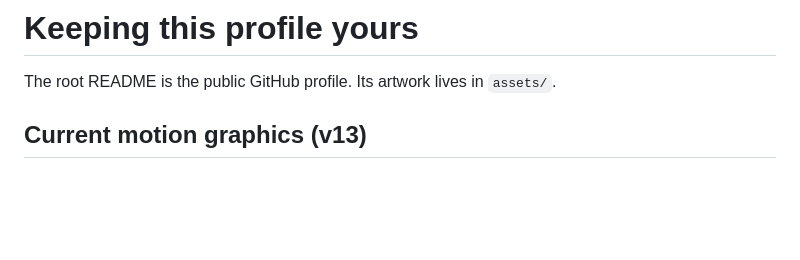
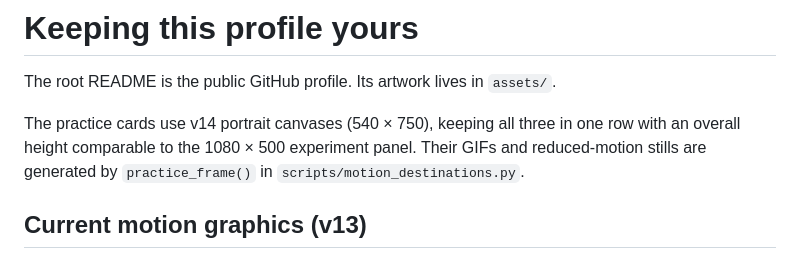
Before and after one commit to shivanshushukla2602-hash/shivanshushukla2602-hash, a Markdown page: PROFILE-GUIDE.md, the part around the change. Drawn GitHub-style; blank space fills up the shorter version.

Commit message:
Increase practice section height with taller animated cards

```diff
--- a/PROFILE-GUIDE.md
+++ b/PROFILE-GUIDE.md
@@ -1,6 +1,11 @@
 # Keeping this profile yours
 
 The root README is the public GitHub profile. Its artwork lives in `assets/`.
+
+The practice cards use v14 portrait canvases (540 × 750), keeping all three in
+one row with an overall height comparable to the 1080 × 500 experiment panel.
+Their GIFs and reduced-motion stills are generated by `practice_frame()` in
+`scripts/motion_destinations.py`.
 
 ## Current motion graphics (v13)
 
```
Also changed, not shown: README.md (+6 -6 lines), assets/practice-codeforces-v14-static.png (added), assets/practice-codeforces-v14.gif (added), assets/practice-gfg-v14-static.png (added), assets/practice-gfg-v14.gif (added), assets/practice-leetcode-v14-static.png (added), assets/practice-leetcode-v14.gif (added), 1 other file.
